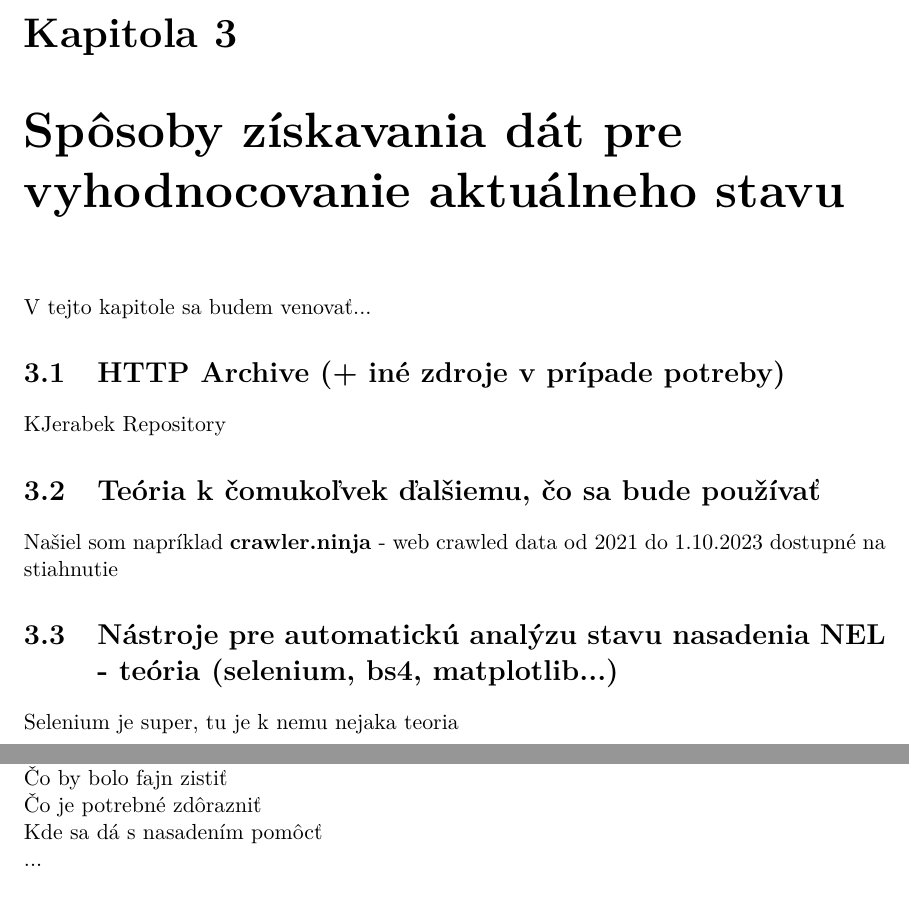
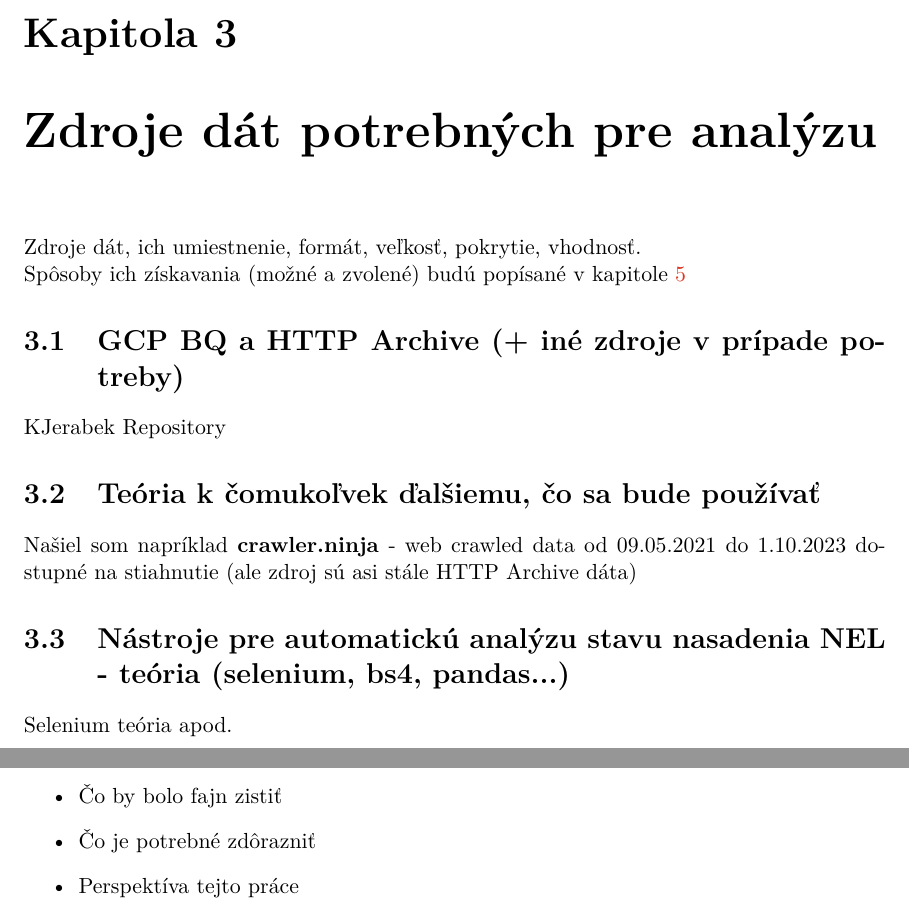
Before and after one commit to JurikMatej/IBP-NEL-Analysis, a LaTeX thesis (projekt.tex, which reads chapters/projekt-03-data-sources-available-for-research.tex, chapters/projekt-04-related-work.tex): two parts of pages 10 and 11 of 19, joined at a grey line, cut so that both start at the same text. Compiled offline with pdfLaTeX.

Commit message:
Completize a structure prototype to be reviewed by supervisor

```diff
--- a/chapters/projekt-03-data-sources-available-for-research.tex
+++ b/chapters/projekt-03-data-sources-available-for-research.tex
@@ -1,17 +1,19 @@
-\chapter{Spôsoby získavania dát pre vyhodnocovanie aktuálneho stavu}
+\chapter{Zdroje dát potrebných pre analýzu}
 \label{data-sources-available-for-research}
 
-V tejto kapitole sa budem venovať...
+Zdroje dát, ich umiestnenie, formát, veľkosť, pokrytie, vhodnosť.
+\\
+Spôsoby ich získavania (možné a zvolené) budú popísané v kapitole \ref{possible-analysis-strategies}
 
 
-\section{HTTP Archive (+ iné zdroje v prípade potreby)}
+\section{GCP BQ a HTTP Archive (+ iné zdroje v prípade potreby)}
 
 KJerabek Repository
 
 \section{Teória k čomukoľvek ďalšiemu, čo sa bude používať}
 
-Našiel som napríklad \textbf{crawler.ninja} - web crawled data od 2021 do 1.10.2023 dostupné na stiahnutie
+Našiel som napríklad \textbf{crawler.ninja} - web crawled data od 09.05.2021 do 1.10.2023 dostupné na stiahnutie (ale zdroj sú asi stále HTTP Archive dáta)
 
-\section{Nástroje pre automatickú analýzu stavu nasadenia NEL - teória (selenium, bs4, matplotlib...)}
+\section{Nástroje pre automatickú analýzu stavu nasadenia NEL - teória (selenium, bs4, pandas...)}
 
-Selenium je super, tu je k nemu nejaka teoria
+Selenium teória apod.
--- a/chapters/projekt-04-related-work.tex
+++ b/chapters/projekt-04-related-work.tex
@@ -12,12 +12,3 @@ LPolčák a KJerabek \cite{nel-http-archive}\cite{dp-security-issues-nel}
 
 \section{Hodnotenie aktuálneho stavu}
 
-Čo sa zistilo
-\\
-Čo chýba
-\\
-Čo by bolo fajn zistiť
-\\
-Čo je potrebné zdôrazniť
-\\
-Kde sa dá s nasadením pomôcť
@@ -25,0 +18,4 @@ Kde sa dá s nasadením pomôcť
+\item Čo by bolo fajn zistiť
+\item Čo je potrebné zdôrazniť
+\item Perspektíva tejto práce
+\end{itemize}
```
Also changed, not shown: chapters/projekt-01-uvod.tex (+2 -2 lines), chapters/projekt-02-nel-and-related-technologies.tex (+4 -4 lines), chapters/projekt-05-possible-analysis-strategies.tex (+10 -3 lines), chapters/projekt-06-analysis-and-its-results.tex (+4 -0 lines), chapters/projekt-07-tests-for-analysis-tools-created.tex (+1 -1 lines), chapters/projekt-04-related-work.tex (5 more changed lines).
